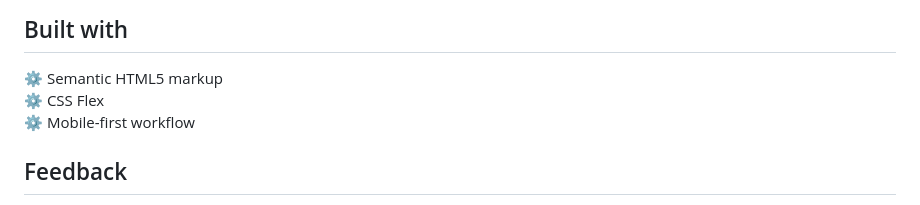
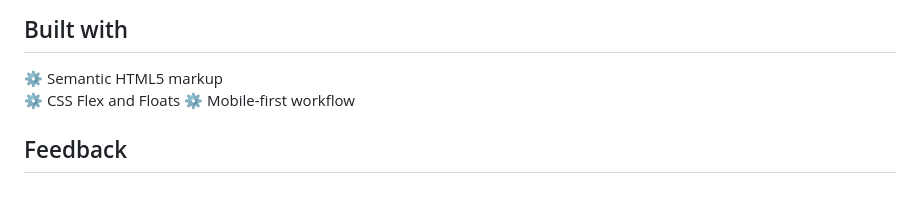
Before and after one commit to i000o/fem-product-preview-card, a Markdown page: README.md, the part around the change. GitHub-like rendering.

Commit message:
Built with update

```diff
--- a/README.md
+++ b/README.md
@@ -37,7 +37,7 @@ The outcome is true to the design and functions well responsively. Although, it
 ## Built with
 
 :gear: Semantic HTML5 markup
-:gear: CSS Flex
+:gear: CSS Flex and Floats
 :gear: Mobile-first workflow
 
 ## Feedback
```
